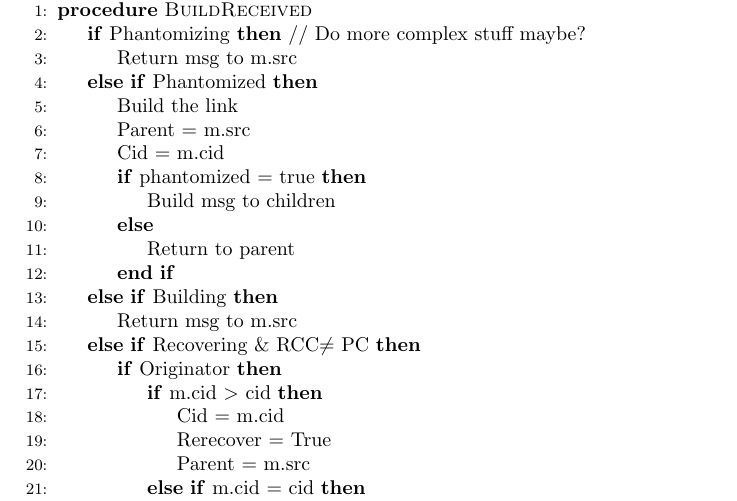
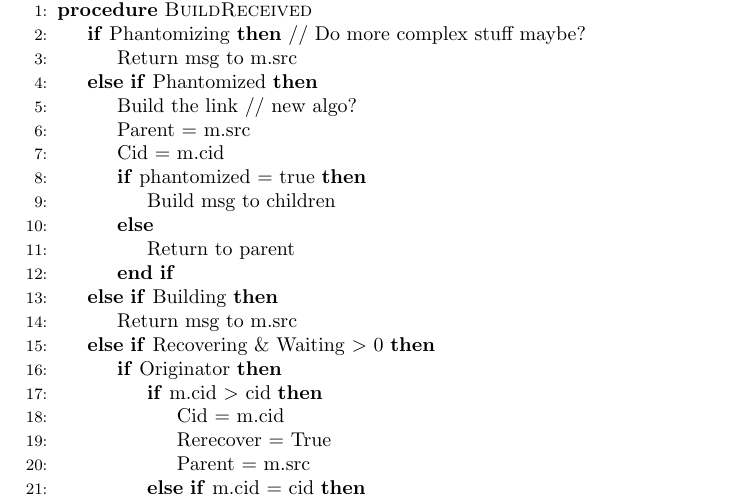
Before and after one commit to perpetualcoder/distgcpaper, a LaTeX document (newtransalgo.tex): part of page 8 of 9, cut so that both start at the same text. Compiled offline with pdfLaTeX.

Commit message:
minor changes

```diff
--- a/newtransalgo.tex
+++ b/newtransalgo.tex
@@ -259,7 +259,7 @@ These attributes define the states of the object during garbage collection trave
   // Do more complex stuff maybe?
 	\State Return msg to m.src
 \ElsIf{Phantomized}
-	\State Build the link
+	\State Build the link // new algo?
 	\State Parent $=$ m.src
 	\State Cid $=$ m.cid
 	\If{phantomized $=$ true}
@@ -269,14 +269,14 @@ These attributes define the states of the object during garbage collection trave
 	\EndIf
 \ElsIf{Building}
 	\State Return msg to m.src
-\ElsIf{Recovering \& RCC$\neq$ PC}
+\ElsIf{Recovering \& Waiting $>$ 0}
 	\If{Originator}
 		\If{m.cid $>$ cid}
 			\State Cid $=$ m.cid
 			\State Rerecover = True
 			\State Parent $=$ m.src
 		\ElsIf{m.cid $=$ cid}
-			\State Build the link
+			\State Build the link // new algo?
 			\State Return msg to m.src
 		\Else
 			\State Rerecover = true
```
Also changed, not shown: newtransalgo.tex (4 more changed lines).
